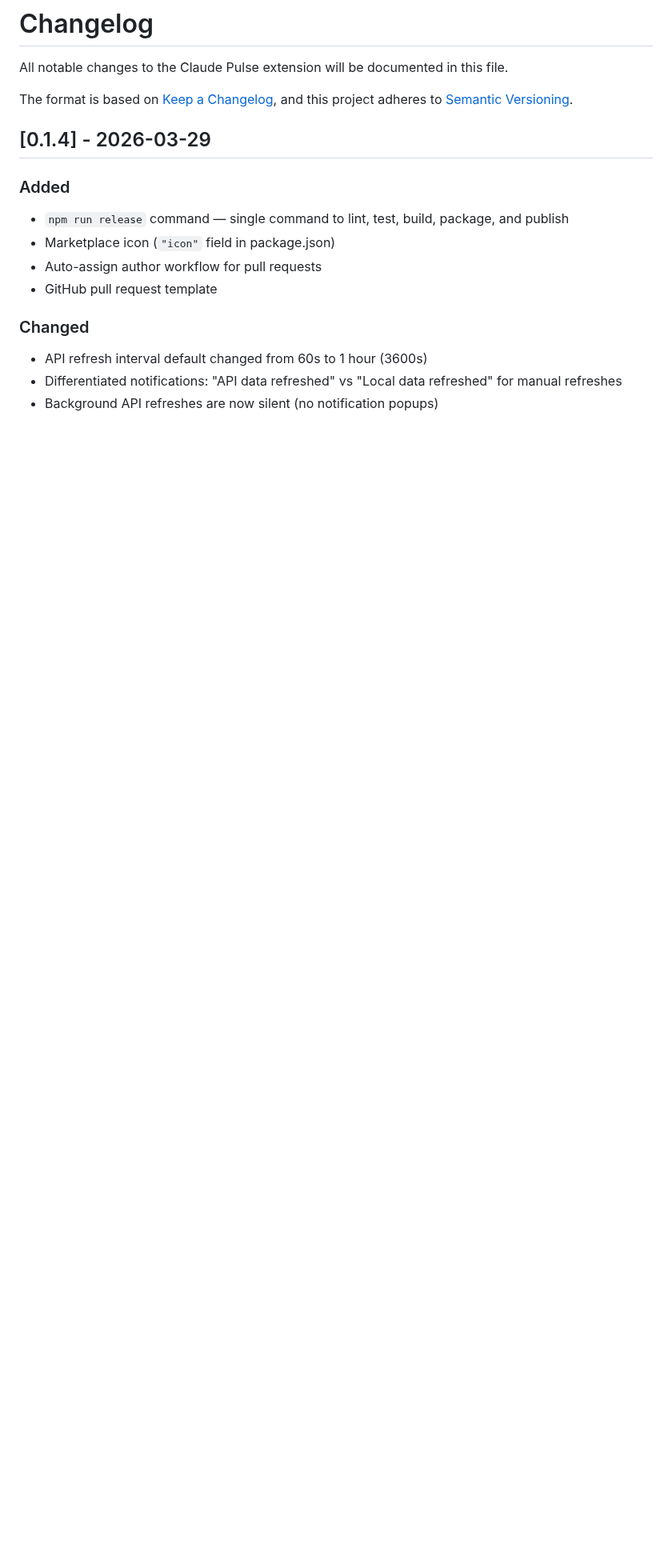
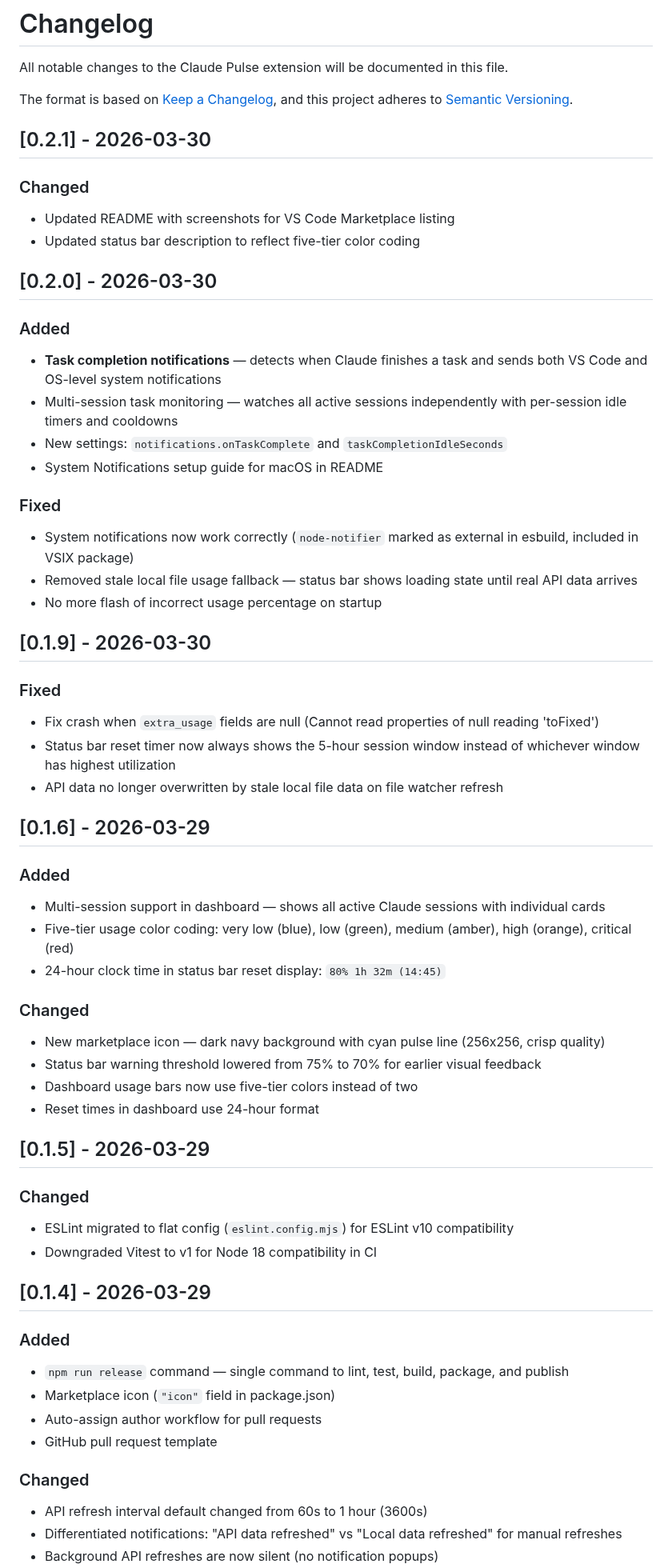
Before and after one commit to AlirezaSoltaniJazi/claude-pulse, a Markdown page: CHANGELOG.md, the part around one of its changes. Shown at 80% size. Rendered like a GitHub page; blank space fills up the shorter version.

```diff
--- a/CHANGELOG.md
+++ b/CHANGELOG.md
@@ -4,6 +4,58 @@ All notable changes to the Claude Pulse extension will be documented in this fil
 
 The format is based on [Keep a Changelog](https://keepachangelog.com/en/1.1.0/),
 and this project adheres to [Semantic Versioning](https://semver.org/spec/v2.0.0.html).
+
+## [0.2.1] - 2026-03-30
+
+### Changed
+
+- Updated README with screenshots for VS Code Marketplace listing
+- Updated status bar description to reflect five-tier color coding
+
+## [0.2.0] - 2026-03-30
+
+### Added
+
+- **Task completion notifications** — detects when Claude finishes a task and sends both VS Code and OS-level system notifications
+- Multi-session task monitoring — watches all active sessions independently with per-session idle timers and cooldowns
+- New settings: `notifications.onTaskComplete` and `taskCompletionIdleSeconds`
+- System Notifications setup guide for macOS in README
+
+### Fixed
+
+- System notifications now work correctly (`node-notifier` marked as external in esbuild, included in VSIX package)
+- Removed stale local file usage fallback — status bar shows loading state until real API data arrives
+- No more flash of incorrect usage percentage on startup
+
+## [0.1.9] - 2026-03-30
+
+### Fixed
+
+- Fix crash when `extra_usage` fields are null (Cannot read properties of null reading 'toFixed')
+- Status bar reset timer now always shows the 5-hour session window instead of whichever window has highest utilization
+- API data no longer overwritten by stale local file data on file watcher refresh
+
+## [0.1.6] - 2026-03-29
+
+### Added
+
+- Multi-session support in dashboard — shows all active Claude sessions with individual cards
+- Five-tier usage color coding: very low (blue), low (green), medium (amber), high (orange), critical (red)
+- 24-hour clock time in status bar reset display: `80% 1h 32m (14:45)`
+
+### Changed
+
+- New marketplace icon — dark navy background with cyan pulse line (256x256, crisp quality)
+- Status bar warning threshold lowered from 75% to 70% for earlier visual feedback
+- Dashboard usage bars now use five-tier colors instead of two
+- Reset times in dashboard use 24-hour format
+
+## [0.1.5] - 2026-03-29
+
+### Changed
+
+- ESLint migrated to flat config (`eslint.config.mjs`) for ESLint v10 compatibility
+- Downgraded Vitest to v1 for Node 18 compatibility in CI
 
 ## [0.1.4] - 2026-03-29
 
```
Also changed, not shown: other parts of CHANGELOG.md (+1 -1 lines), README.md (+23 -1 lines), media/pulse-icon.png, media/screenshot-dashboard.png (added), media/screenshot-statusbar.png (added), 13 other files.
